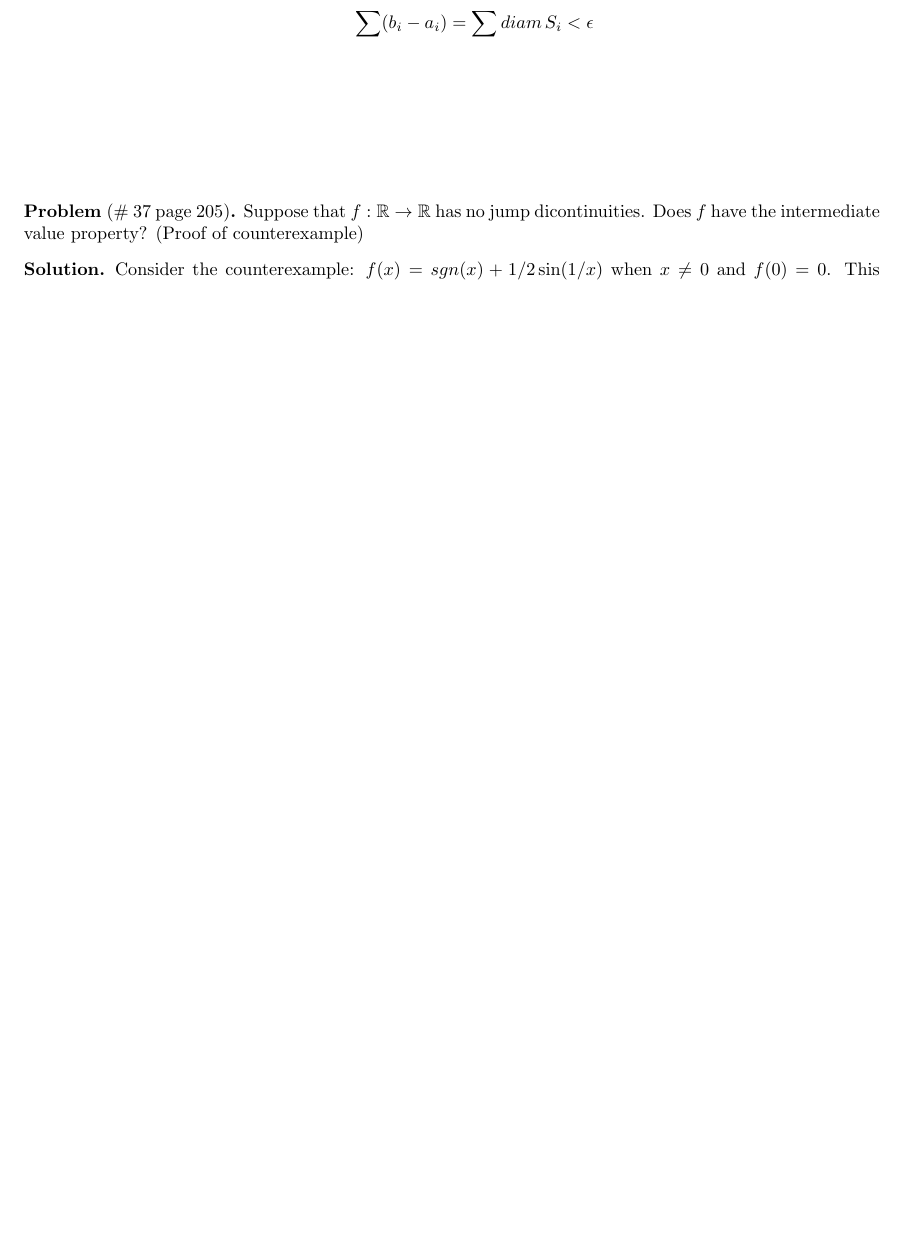
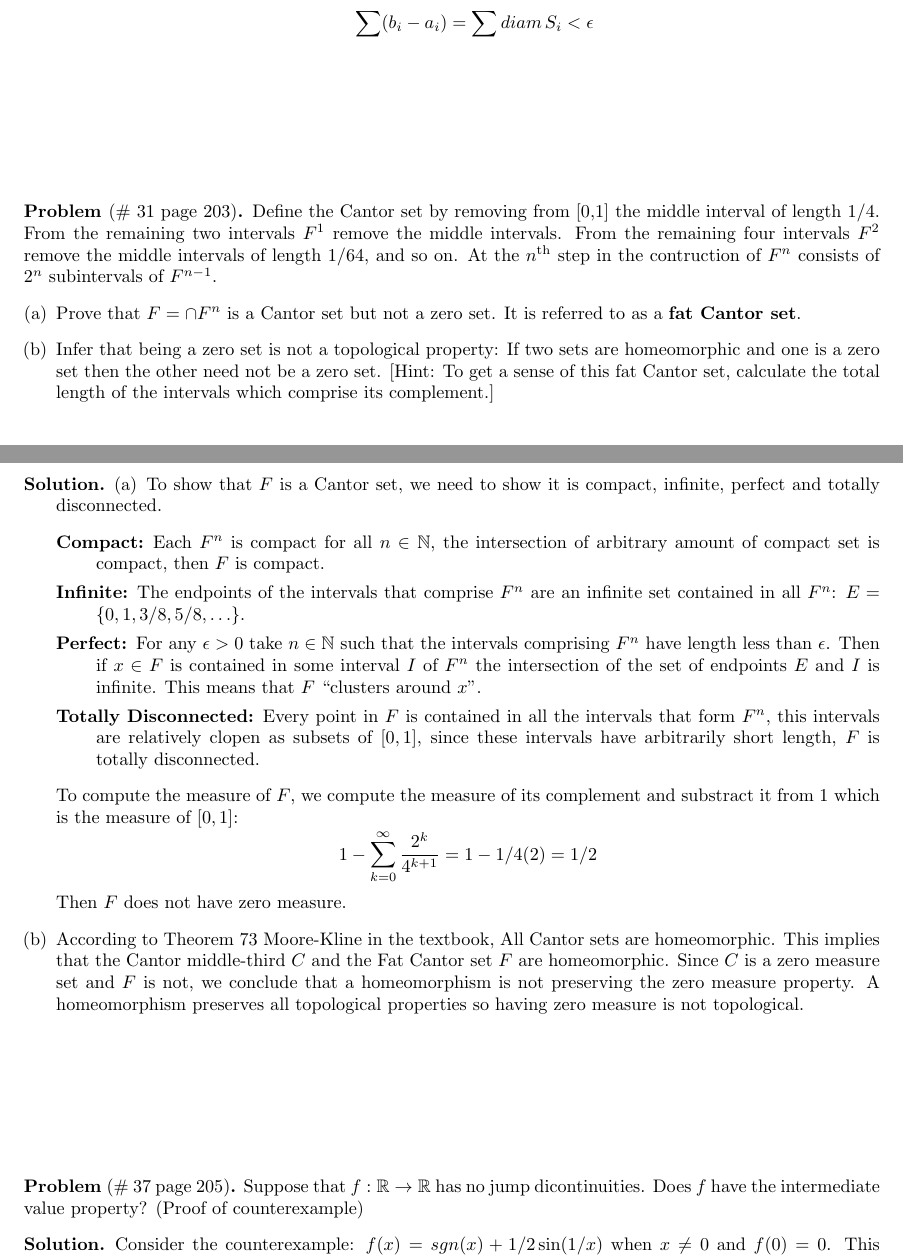
Before and after one commit to lab156/ACHW, a LaTeX problem sheet (hw11/HW11.tex): part of page 2 of 4 before the commit and two parts of pages 2 and 3 of 6 after it, the two joined at a grey line, cut so that both start at the same text, the shorter picture padded with empty space. Compiled offline with pdfLaTeX.

Commit message:
submitted version

```diff
--- a/hw11/HW11.tex
+++ b/hw11/HW11.tex
@@ -100,6 +122,32 @@
 \end{soln}
 \vspace{1in}
 
+\begin{prob}[\# 31  page 203]
+    Define the Cantor set by removing from [0,1] the middle interval of length 1/4. From the remaining two intervals $F^1$ remove the middle intervals. From the remaining four intervals $F^2$ remove the middle intervals of length 1/64, and so on. At the $n^{\text{th} }$ step in the contruction of $F^n$ consists of $2^n$ subintervals of $F^{n-1 }$.
+    \begin{enumerate}[(a)]
+        \item Prove that $F = \cap F^n$ is a Cantor set but not a zero set. It is referred to as a \textbf{fat Cantor set}.
+        \item Infer that being a zero set is not a topological property: If two sets are homeomorphic and one is a zero set then the other need not be a zero set. [Hint: To get a sense of this fat Cantor set, calculate the total length of the intervals which comprise its complement.]
+    \end{enumerate}
+    \end{prob}
+            \begin{soln}
+    \begin{enumerate}[(a)]
+        \item            To show that $F$ is a Cantor set, we need to show it is compact, infinite, perfect and totally disconnected.
+                \begin{description}
+                    \item[Compact:] Each $F^n$ is compact for all $n\in \N$, the intersection of arbitrary amount of compact set is compact, then $F$ is compact.
+                    \item[Infinite:] The endpoints of the intervals that comprise $F^n$ are an infinite set contained in all $F^n$: $E = \{ 0, 1, 3/8, 5/8,\ldots \}$.
+                    \item[Perfect:] For any $\epsilon>0$ take $n\in \N$ such that the intervals comprising $F^n$ have length less than $\epsilon$. Then if $x\in F$ is contained in some interval $I$ of $F^n$ the intersection of the set of endpoints $E$ and $I$ is infinite. This means that $F$ ``clusters around $x$''.
+
+                    \item[Totally Disconnected:] Every point in $F$ is contained in all the intervals that form $F^n$, this intervals are relatively clopen as subsets of $[0,1]$, since these intervals have arbitrarily short length, $F$ is totally disconnected.
+                \end{description}
+
+                To compute the measure of $F$, we compute the measure of its complement and substract it from 1 which is the measure of $[0,1]$:
+                $$1 - \sum_{k=0 }^\infty \frac{2^k}{4^{k+1 }} = 1-1/4(2) = 1/2$$
+                Then $F$ does not have zero measure.
+
+            \item According to Theorem 73 Moore-Kline in the textbook, All Cantor sets are homeomorphic. This implies that the Cantor middle-third $C$   and the Fat Cantor set $F$ are homeomorphic. Since $C$ is a zero measure set and $F$ is not, we conclude that a homeomorphism is not preserving the zero measure property. A homeomorphism preserves all topological properties so having zero measure is not topological.
+    \end{enumerate}
+            \end{soln}
+\vspace{1in}
 
 \begin{prob}[\# 37  page 205]
     Suppose that $f: \R \to \R$ has no jump dicontinuities. Does $f$ have the intermediate value property? (Proof of counterexample)
```
Also changed, not shown: hw11/HW11.tex (44 more changed lines).
